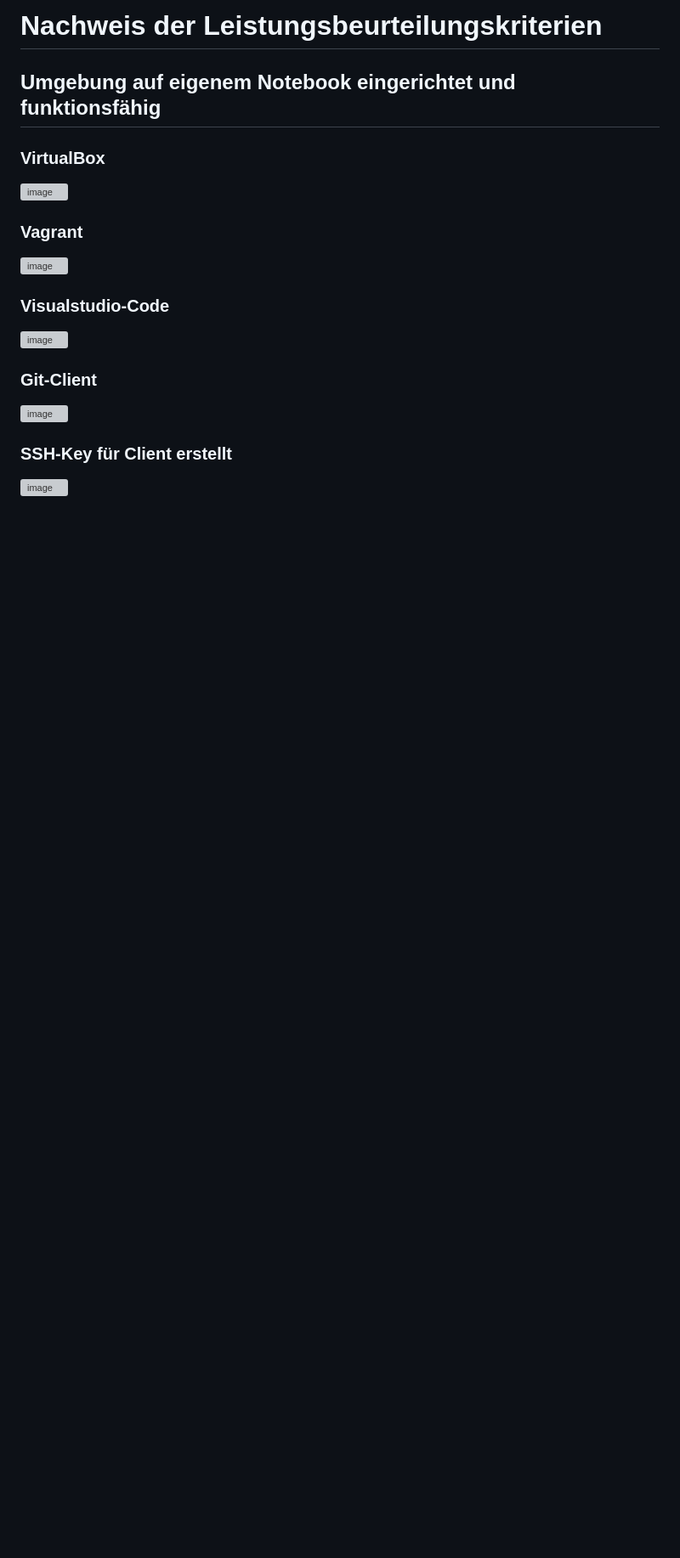
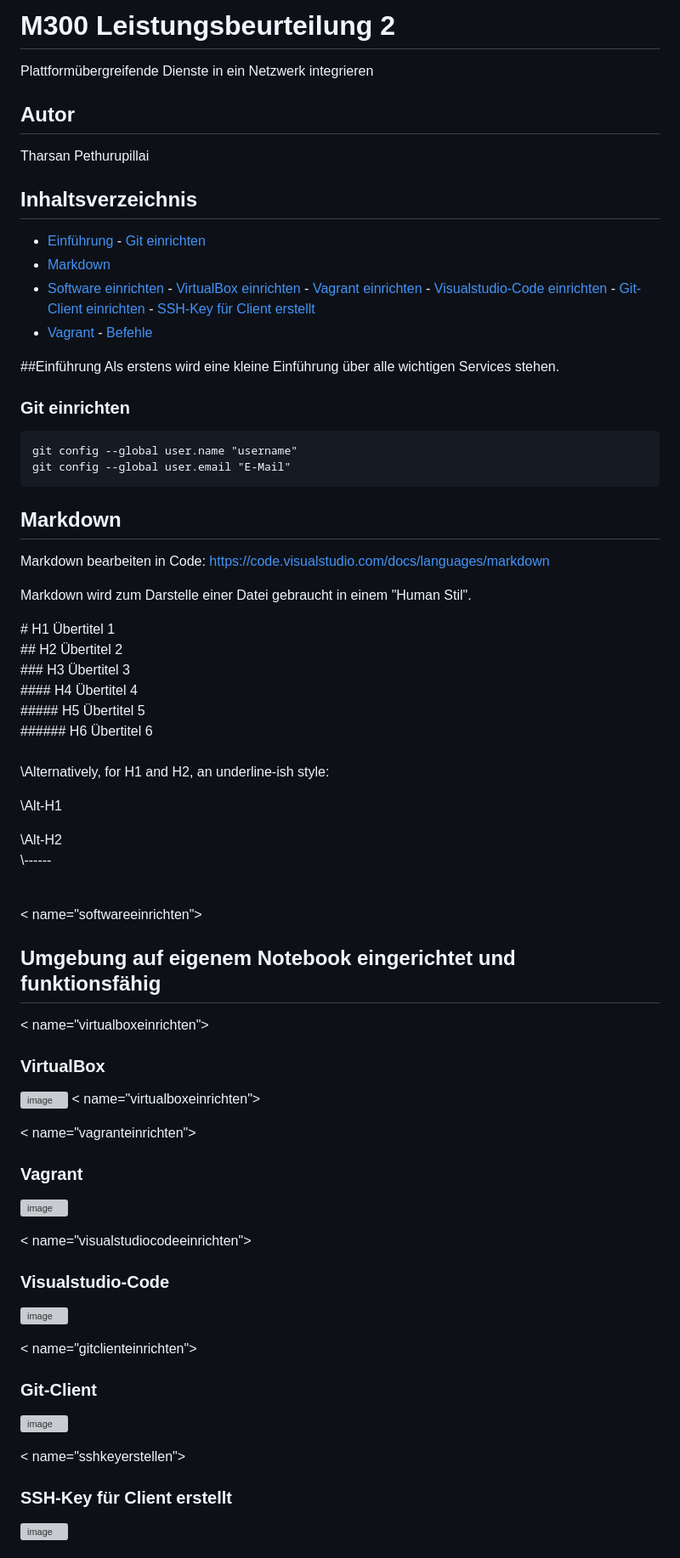
Before and after one commit to Tharsan1/M300T, a Markdown page: LB2/README.md, the part around the change printed below. Shown: that part at 85% size. Rendered like a GitHub page; blank space fills up the shorter version; grey boxes are pictures that could not be loaded.

````diff
--- a/LB2/README.md
+++ b/LB2/README.md
@@ -1,17 +1,78 @@
-# Nachweis der Leistungsbeurteilungskriterien
+# M300 Leistungsbeurteilung 2
+Plattformübergreifende Dienste in ein Netzwerk integrieren
 
+## Autor
+Tharsan Pethurupillai
+
+## Inhaltsverzeichnis
+
+- [Einführung](#einfuehrung)
+      - [Git einrichten](#giteinrichten)
+- [Markdown](#markdown)
+- [Software einrichten](#softwareeinrichten)
+      - [VirtualBox einrichten](#virtualboxeinrichten)
+      - [Vagrant einrichten](#vagranteinrichten)
+      - [Visualstudio-Code einrichten](#visualstudiocodeeinrichten)
+      - [Git-Client einrichten](#gitclienteinrichten)
+      - [SSH-Key für Client erstellt](#sshkeyerstellen)
+- [Vagrant](#vagrant)
+      - [Befehle](#Befehle)
+
+ <a bane="einfuehrung"></a>
+ ##Einführung
+ Als erstens wird eine kleine Einführung über alle wichtigen Services stehen.
+
+ <a name="giteinrichten"></a>
+ ### Git einrichten
+ ```
+ git config --global user.name "username"
+ git config --global user.email "E-Mail"
+ ```
+
+ <a name="markdown"></a>
+ ## Markdown
+ Markdown bearbeiten in Code:
+ https://code.visualstudio.com/docs/languages/markdown
+
+ Markdown wird zum Darstelle einer Datei gebraucht in einem "Human Stil".
+ <br>
+
+\# H1 Übertitel 1 <br>
+\## H2 Übertitel 2 <br>
+\### H3 Übertitel 3 <br>
+\#### H4 Übertitel 4 <br>
+\##### H5 Übertitel 5 <br>
+\###### H6 Übertitel 6 <br>
+<br>
+\Alternatively, for H1 and H2, an underline-ish style: <br>
+
+<p> \Alt-H1 <br\
+\====== </p>
+<br>
+<p> \Alt-H2 <br>
+\------ </p>
+<br>
+
+< name="softwareeinrichten"></a>
 ## Umgebung auf eigenem Notebook eingerichtet und funktionsfähig
+
+< name="virtualboxeinrichten"></a>
 ### VirtualBox
 ![image](https://user-images.githubusercontent.com/125886136/221586873-69d2dcf5-e1c1-47c1-ac1b-5f71bebd8b6b.png)
+< name="virtualboxeinrichten"></a>
 
+< name="vagranteinrichten"></a>
 ### Vagrant
 ![image](https://user-images.githubusercontent.com/125886136/221587053-63c267aa-be05-4716-a107-02648a029add.png)
 
+< name="visualstudiocodeeinrichten"></a>
 ### Visualstudio-Code
 ![image](https://user-images.githubusercontent.com/125886136/221587138-2c3fcb92-6e7d-4804-bd68-b0e10cffaf40.png)
 
+< name="gitclienteinrichten"></a>
 ### Git-Client
 ![image](https://user-images.githubusercontent.com/125886136/221587230-4be1faa4-1b76-44b0-8d56-470aada72441.png)
 
+< name="sshkeyerstellen"></a>
 ### SSH-Key für Client erstellt
 ![image](https://user-images.githubusercontent.com/125886136/221587370-1de9481e-30bd-454f-9f0b-0c43d2a16db1.png)
````
Also changed, not shown: other parts of LB2/README.md (+18 -11 lines).
